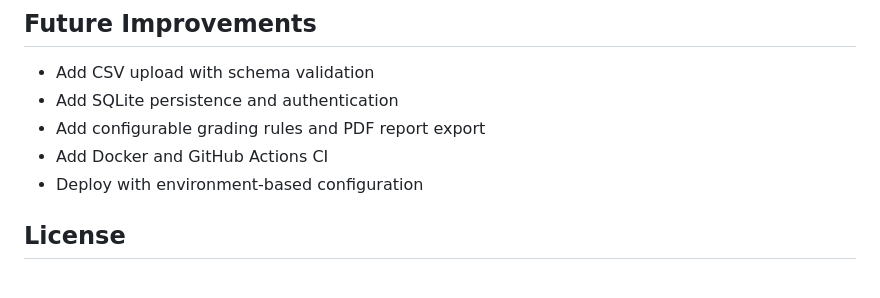
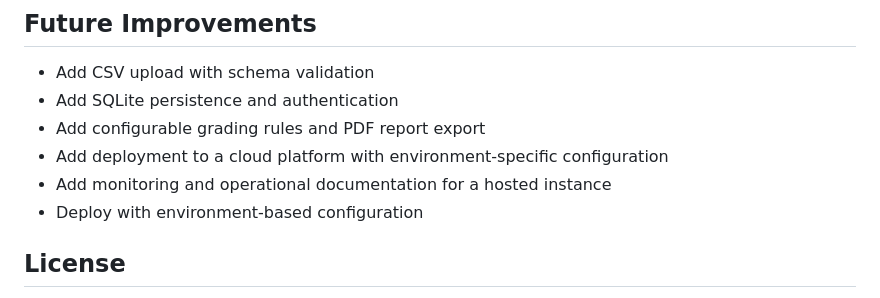
Before and after one commit to logicsingh/student-performance-analysis, a Markdown page: README.md, the part around the change. Rendered like a GitHub page.

Commit message:
Update future work after adding Docker and CI

```diff
--- a/README.md
+++ b/README.md
@@ -109,7 +109,8 @@ Use fictional data only. Performance indicators should not be treated as definit
 - Add CSV upload with schema validation
 - Add SQLite persistence and authentication
 - Add configurable grading rules and PDF report export
-- Add Docker and GitHub Actions CI
+- Add deployment to a cloud platform with environment-specific configuration
+- Add monitoring and operational documentation for a hosted instance
 - Deploy with environment-based configuration
 
 ## License
```
